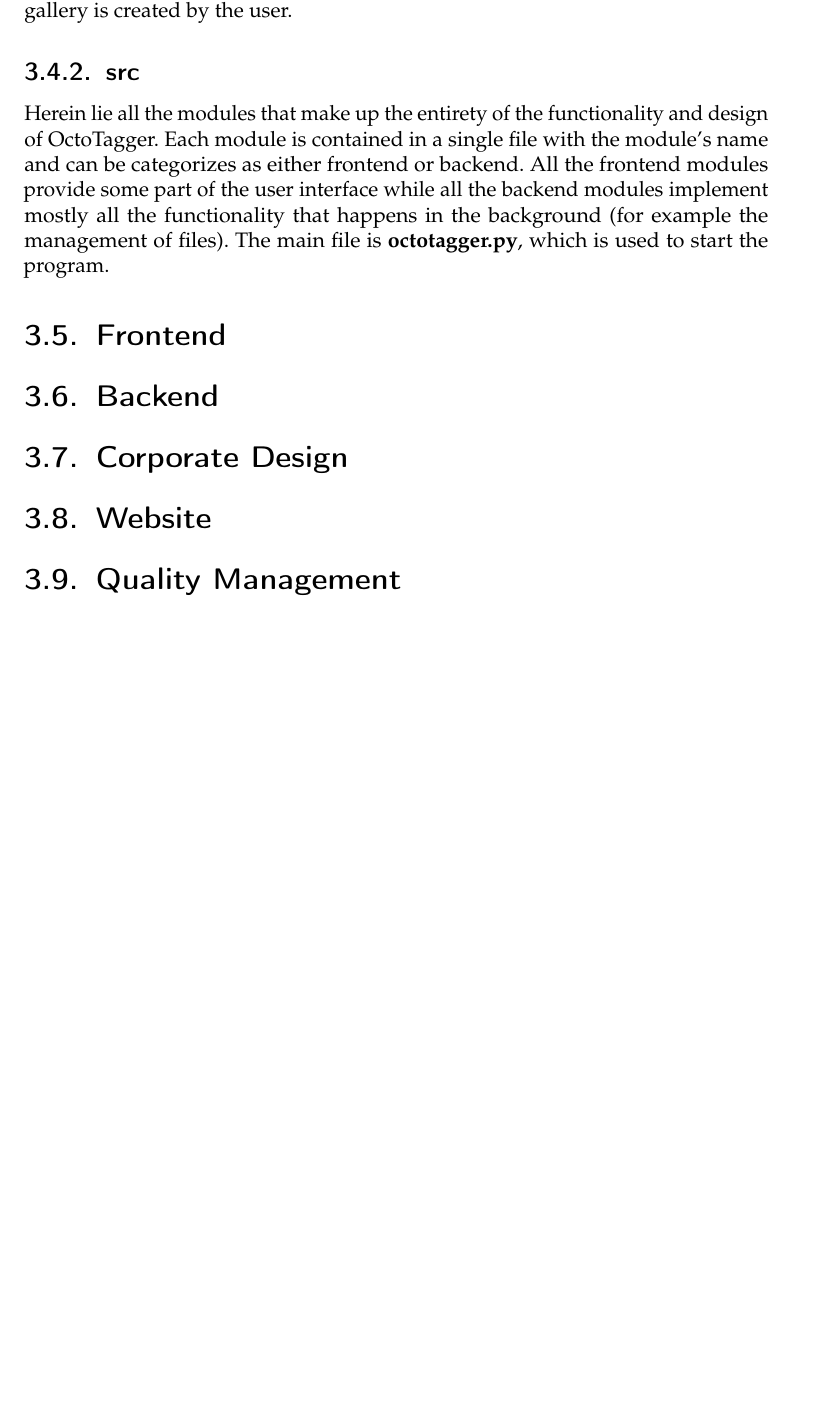
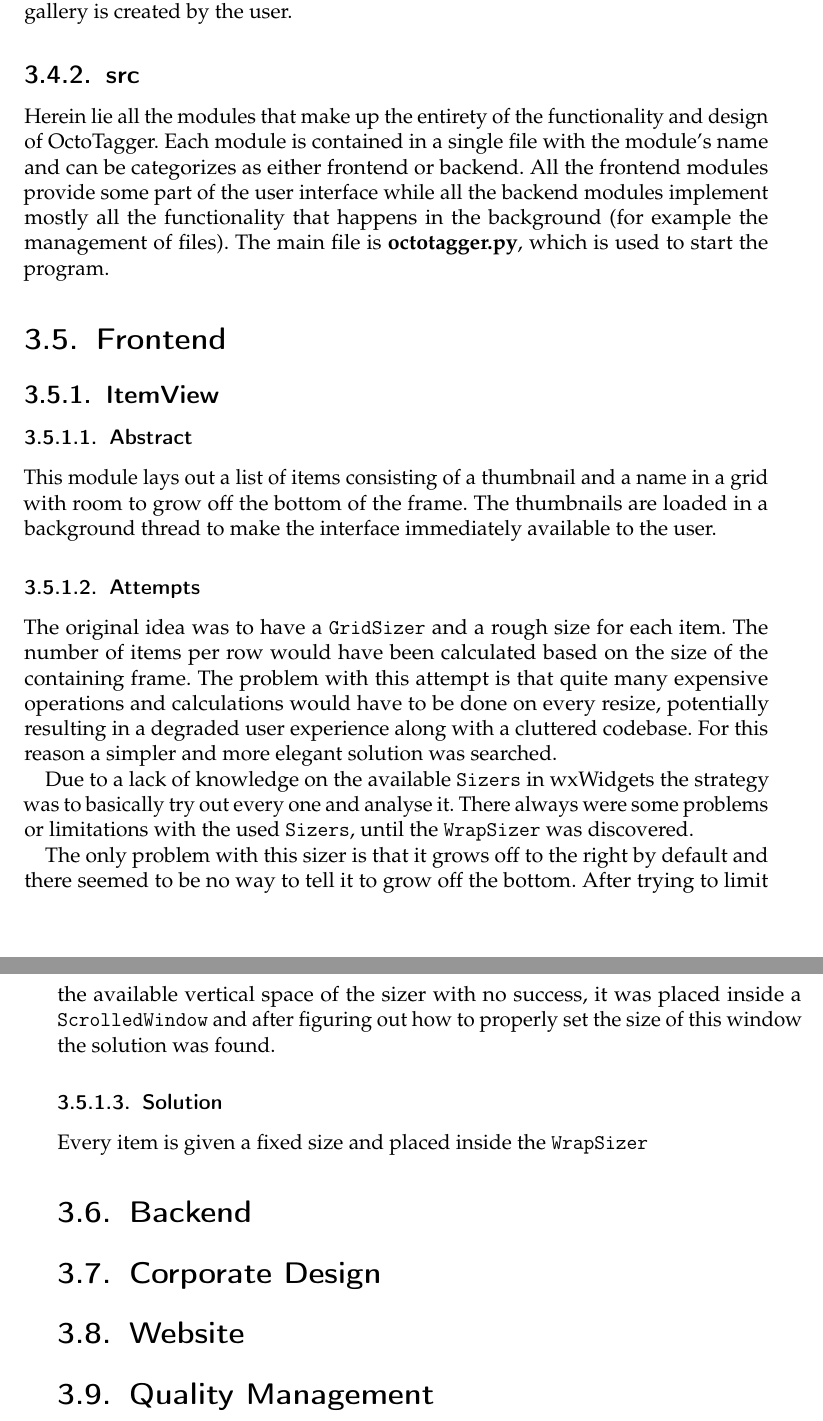
Before and after one commit to TeamOctoTagger/Thesis, a LaTeX thesis (thesis.tex, which reads chapters/execution/itemview.tex): part of page 23 of 37 before the commit and two parts of pages 23 and 24 of 37 after it, the two joined at a grey line, cut so that both start at the same text, the shorter picture padded with empty space. Compiled offline with pdfLaTeX.

Commit message:
Begin ItemView module

```diff
--- /dev/null
+++ b/chapters/execution/itemview.tex
@@ -0,0 +1,31 @@
+\subsection{ItemView}
+\def \kapitelautor {Clemens Stadlbauer}
+
+\subsubsection{Abstract}
+This module lays out a list of items consisting of a thumbnail and a name in a
+grid with room to grow off the bottom of the frame. The thumbnails are loaded
+in a background thread to make the interface immediately available to the user.
+
+\subsubsection{Attempts}
+The original idea was to have a \tfcode{GridSizer} and a rough size for each
+item. The number of items per row would have been calculated based on the size
+of the containing frame. The problem with this attempt is that quite many
+expensive operations and calculations would have to be done on every resize,
+potentially resulting in a degraded user experience along with a cluttered
+codebase. For this reason a simpler and more elegant solution was searched.
+
+Due to a lack of knowledge on the available \tfcode{Sizers} in wxWidgets the
+strategy was to basically try out every one and analyse it. There always were
+some problems or limitations with the used \tfcode{Sizers}, until the
+\tfcode{WrapSizer} was discovered.
+
+The only problem with this sizer is that it grows off to the right by default
+and there seemed to be no way to tell it to grow off the bottom. After trying
+to limit the available vertical space of the sizer with no success, it was
+placed inside a \tfcode{ScrolledWindow} and after figuring out how to properly
+set the size of this window the solution was found.
+
+\subsubsection{Solution} % TODO better title
+
+Every item is given a fixed size and placed inside the \tfcode{WrapSizer}
+% TODO
```
Also changed, not shown: chapters/execution.tex (+1 -0 lines), thesis.tex (+1 -0 lines).
